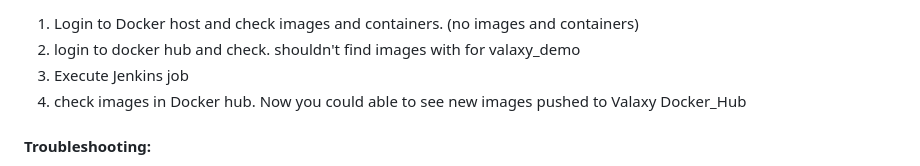
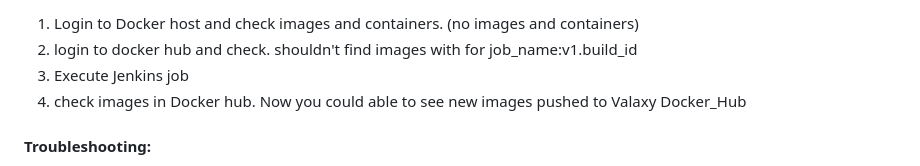
Before and after one commit to praveensirvi1212/webdev, a Markdown page: README.md, the part around the change. Rendered like a GitHub page.

```diff
--- a/README.md
+++ b/README.md
@@ -74,7 +74,7 @@ EXPOSE 80
 	          - `ansible-playbook /playbooks/docker.yml`
 
 1. Login to Docker host and check images and containers. (no images and containers)
-1. login to docker hub and check. shouldn't find images with for valaxy_demo
+1. login to docker hub and check. shouldn't find images with for job_name:v1.build_id
 1. Execute Jenkins job
 1. check images in Docker hub. Now you could able to see new images pushed to Valaxy Docker_Hub
 
```
